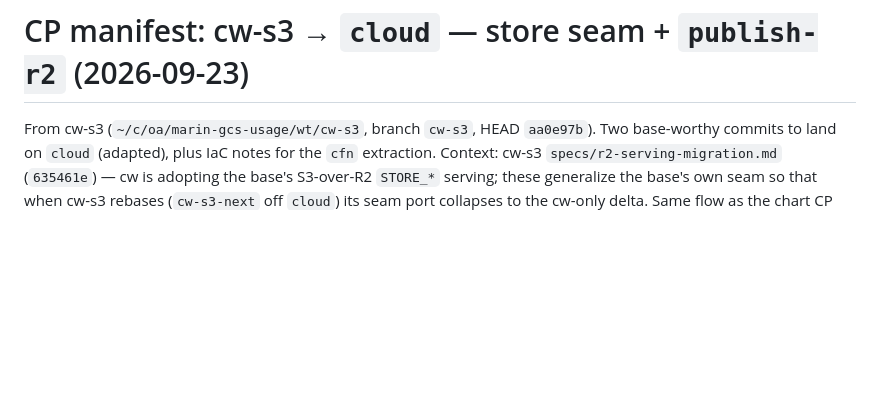
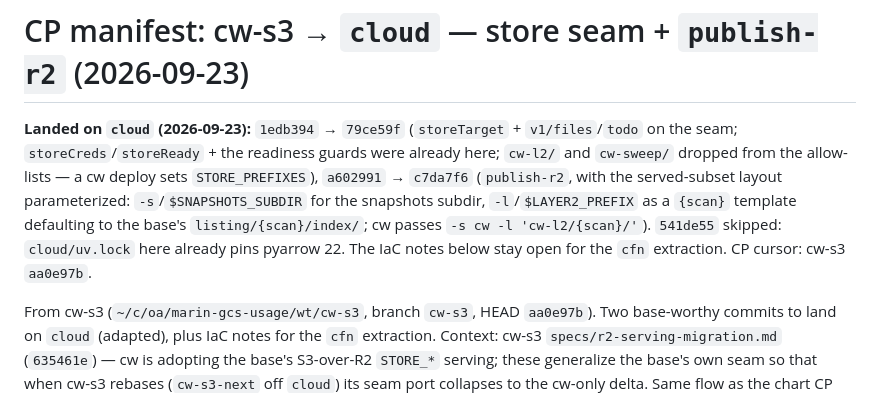
Before and after one commit to runsascoded/disk-tree, a Markdown page: specs/done/cw-s3-r2-seam-cp.md, the part around the change. GitHub-like rendering; blank space fills up the shorter version.

Commit message:
specs: `cw-s3-r2-seam-cp.md` → done (store seam + `publish-r2` landed) [CP cursor: cw-s3 `aa0e97b`]
Assessed cw-s3 `1ece90a..aa0e97b`: `1edb394` and `a602991` landed as `79ce59f` / `c7da7f6`; `541de55` (lock re-pin) skipped, ours already carries pyarrow 22; `635461e` (cw spec), `b338ece` (cw-digest quotas), `12d3ce2` (`cw-run.sh` warm stage), `aa0e97b` (cw `wrangler.toml` stanzas) are cw deployment delta.

Co-Authored-By: Claude Fable 5.1 <noreply@anthropic.com>
Claude-Session: https://claude.ai/code/session_019krTiwBTwBWLFiX3NU1CM1

```diff
--- a/specs/cw-s3-r2-seam-cp.md
+++ b/specs/done/cw-s3-r2-seam-cp.md
@@ -1,4 +1,6 @@
 # CP manifest: cw-s3 → `cloud` — store seam + `publish-r2` (2026-09-23)
+
+**Landed on `cloud` (2026-09-23):** `1edb394` → `79ce59f` (`storeTarget` + `v1/files`/`todo` on the seam; `storeCreds`/`storeReady` + the readiness guards were already here; `cw-l2/` and `cw-sweep/` dropped from the allow-lists — a cw deploy sets `STORE_PREFIXES`), `a602991` → `c7da7f6` (`publish-r2`, with the served-subset layout parameterized: `-s`/`$SNAPSHOTS_SUBDIR` for the snapshots subdir, `-l`/`$LAYER2_PREFIX` as a `{scan}` template defaulting to the base's `listing/{scan}/index/`; cw passes `-s cw -l 'cw-l2/{scan}/'`). `541de55` skipped: `cloud/uv.lock` here already pins pyarrow 22. The IaC notes below stay open for the `cfn` extraction. CP cursor: cw-s3 `aa0e97b`.
 
 From cw-s3 (`~/c/oa/marin-gcs-usage/wt/cw-s3`, branch `cw-s3`, HEAD `aa0e97b`). Two base-worthy commits to land on `cloud` (adapted), plus IaC notes for the `cfn` extraction. Context: cw-s3 `specs/r2-serving-migration.md` (`635461e`) — cw is adopting the base's S3-over-R2 `STORE_*` serving; these generalize the base's own seam so that when cw-s3 rebases (`cw-s3-next` off `cloud`) its seam port collapses to the cw-only delta. Same flow as the chart CP (`d830571` → your `3150d99`): land here first, then cw rebases onto it.
 
```
